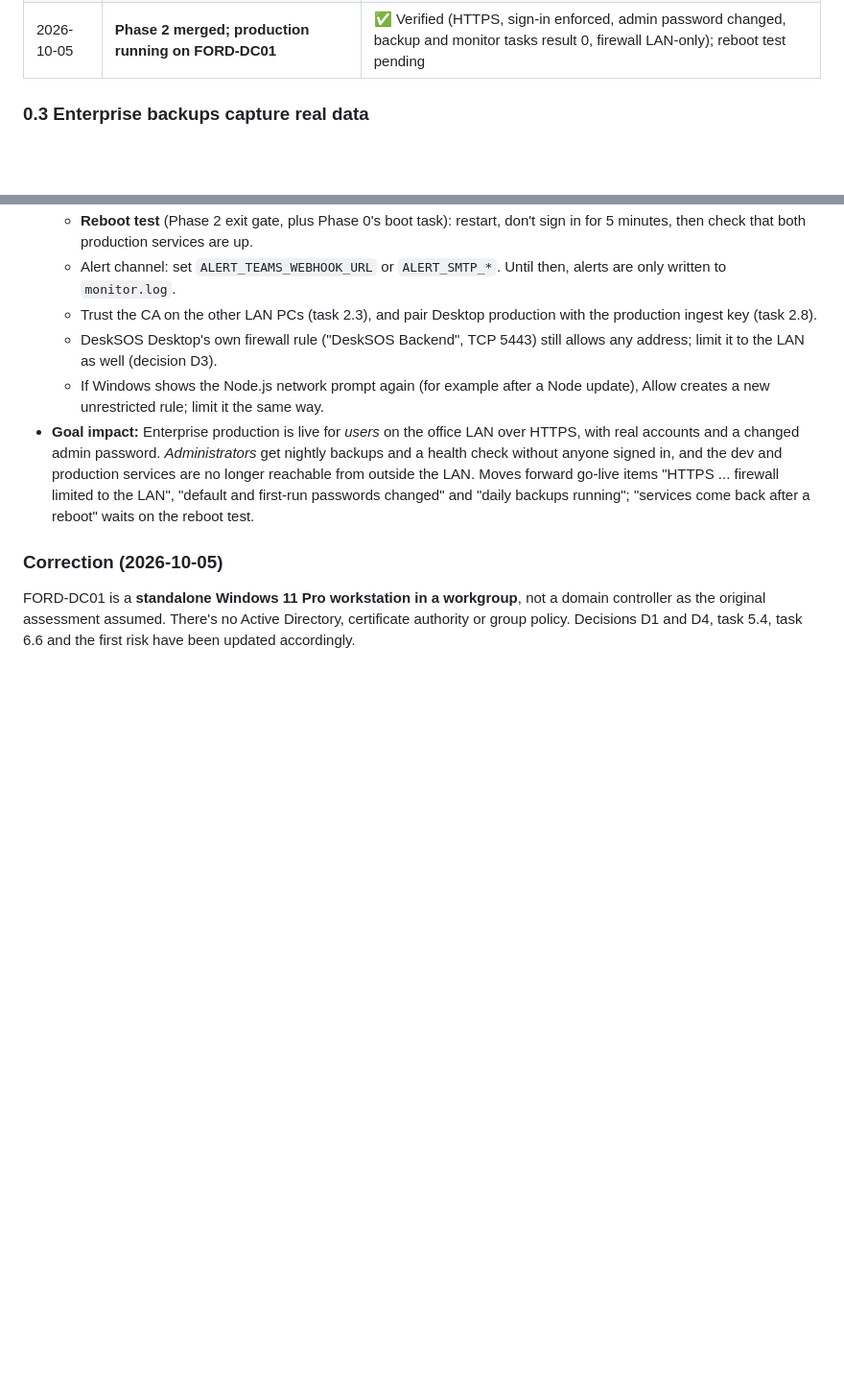
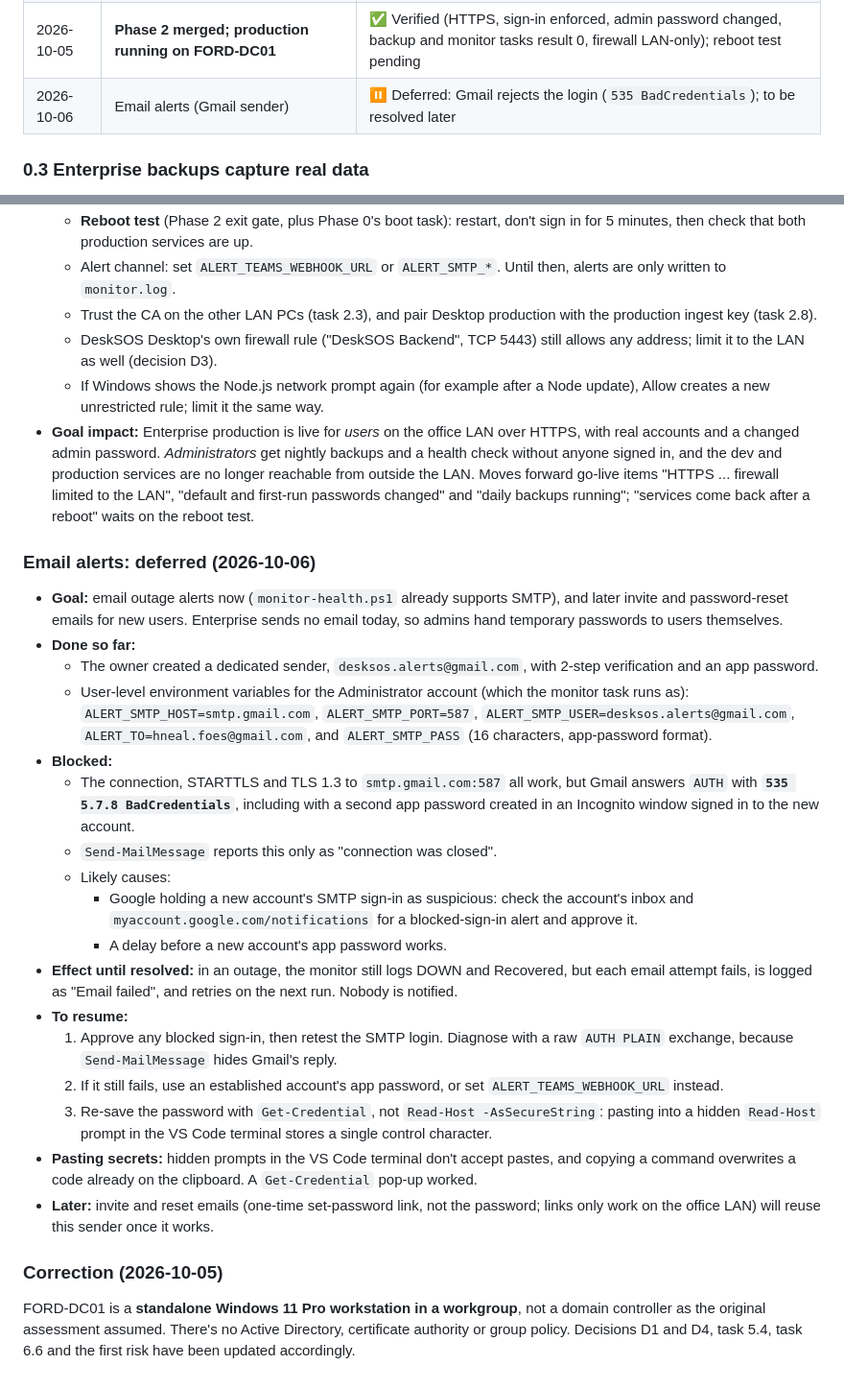
Before and after one commit to hneal055/DeskSOS-Enterprise---IT-Operations-Platform, a Markdown page: docs/PRODUCTION-READINESS-PLAN.md, 2 parts joined by grey strips. Shown at 96% size. Drawn GitHub-style; blank space fills up the shorter version.

Commit message:
docs(plan): note email alerts deferred (Gmail 535 BadCredentials)
Co-Authored-By: Claude Opus 5.5 <noreply@anthropic.com>

```diff
--- a/docs/PRODUCTION-READINESS-PLAN.md
+++ b/docs/PRODUCTION-READINESS-PLAN.md
@@ -273,6 +273,7 @@ A task counts as done only once its verification has passed. "Implemented" isn't
 | 2026-10-05 | 2.8 Desktop production → Enterprise production bridge | ✅ Verified end to end (Enterprise branch + Desktop PR #7); key pairing is an admin step |
 | 2026-10-05 | 2.5 and 2.6 Start on boot, firewall, backup and monitor tasks | ✅ Scripted and verified (on branch) |
 | 2026-10-05 | **Phase 2 merged; production running on FORD-DC01** | ✅ Verified (HTTPS, sign-in enforced, admin password changed, backup and monitor tasks result 0, firewall LAN-only); reboot test pending |
+| 2026-10-06 | Email alerts (Gmail sender) | ⏸️ Deferred: Gmail rejects the login (`535 BadCredentials`); to be resolved later |
 
 ### 0.3 Enterprise backups capture real data
 
@@ -721,6 +722,26 @@ Each finding was checked against the code before acting. All 8 were valid. Fixed
   - If Windows shows the Node.js network prompt again (for example after a Node update), Allow creates a new unrestricted rule; limit it the same way.
 - **Goal impact:** Enterprise production is live for *users* on the office LAN over HTTPS, with real accounts and a changed admin password. *Administrators* get nightly backups and a health check without anyone signed in, and the dev and production services are no longer reachable from outside the LAN. Moves forward go-live items "HTTPS ... firewall limited to the LAN", "default and first-run passwords changed" and "daily backups running"; "services come back after a reboot" waits on the reboot test.
 
+### Email alerts: deferred (2026-10-06)
+
+- **Goal:** email outage alerts now (`monitor-health.ps1` already supports SMTP), and later invite and password-reset emails for new users. Enterprise sends no email today, so admins hand temporary passwords to users themselves.
+- **Done so far:**
+  - The owner created a dedicated sender, `desksos.alerts@gmail.com`, with 2-step verification and an app password.
+  - User-level environment variables for the Administrator account (which the monitor task runs as): `ALERT_SMTP_HOST=smtp.gmail.com`, `ALERT_SMTP_PORT=587`, `ALERT_SMTP_USER=desksos.alerts@gmail.com`, `ALERT_TO=hneal.foes@gmail.com`, and `ALERT_SMTP_PASS` (16 characters, app-password format).
+- **Blocked:**
+  - The connection, STARTTLS and TLS 1.3 to `smtp.gmail.com:587` all work, but Gmail answers `AUTH` with **`535 5.7.8 BadCredentials`**, including with a second app password created in an Incognito window signed in to the new account.
+  - `Send-MailMessage` reports this only as "connection was closed".
+  - Likely causes:
+    - Google holding a new account's SMTP sign-in as suspicious: check the account's inbox and `myaccount.google.com/notifications` for a blocked-sign-in alert and approve it.
+    - A delay before a new account's app password works.
+- **Effect until resolved:** in an outage, the monitor still logs DOWN and Recovered, but each email attempt fails, is logged as "Email failed", and retries on the next run. Nobody is notified.
+- **To resume:**
+  1. Approve any blocked sign-in, then retest the SMTP login. Diagnose with a raw `AUTH PLAIN` exchange, because `Send-MailMessage` hides Gmail's reply.
+  2. If it still fails, use an established account's app password, or set `ALERT_TEAMS_WEBHOOK_URL` instead.
+  3. Re-save the password with `Get-Credential`, not `Read-Host -AsSecureString`: pasting into a hidden `Read-Host` prompt in the VS Code terminal stores a single control character.
+- **Pasting secrets:** hidden prompts in the VS Code terminal don't accept pastes, and copying a command overwrites a code already on the clipboard. A `Get-Credential` pop-up worked.
+- **Later:** invite and reset emails (one-time set-password link, not the password; links only work on the office LAN) will reuse this sender once it works.
+
 ### Correction (2026-10-05)
 
 FORD-DC01 is a **standalone Windows 11 Pro workstation in a workgroup**, not a domain controller as the original assessment assumed. There's no Active Directory, certificate authority or group policy. Decisions D1 and D4, task 5.4, task 6.6 and the first risk have been updated accordingly.
```
